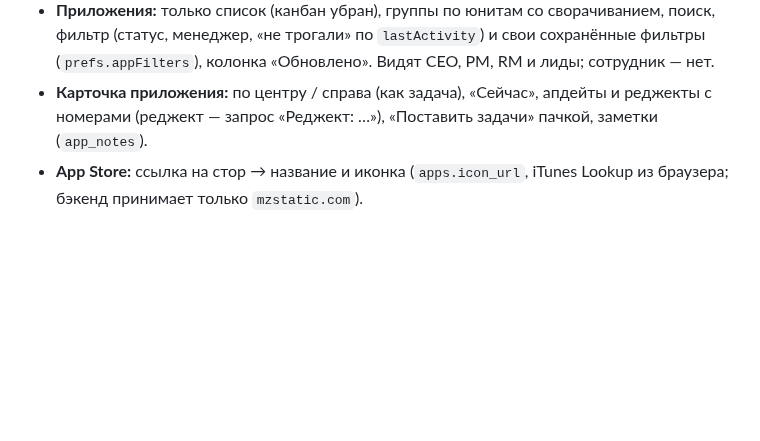
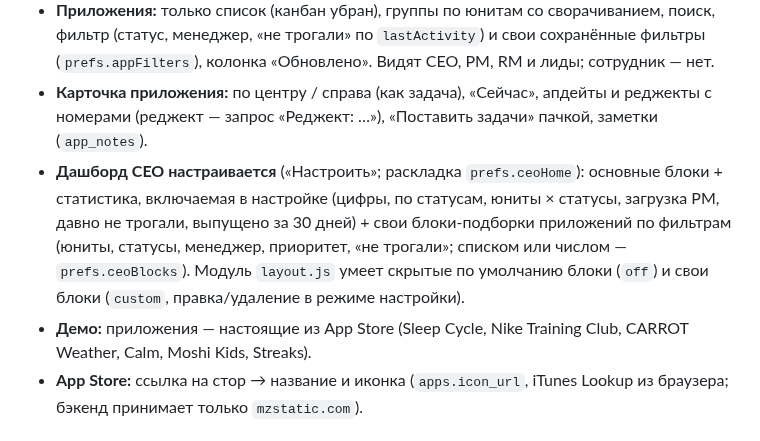
Before and after one commit to norin-web/Task-boart-hsym, a Markdown page: HANDOFF.md, the part around the change. Rendered like a GitHub page; blank space fills up the shorter version.

Commit message:
HANDOFF.md: настраиваемый дашборд CEO, демо из App Store

```diff
--- a/HANDOFF.md
+++ b/HANDOFF.md
@@ -50,6 +50,8 @@
 - **Страница юнита** (`#/u/:id/overview`, `views/unitpage.js`): приложения, ответственный (CEO меняет — `setUnitPm`: новый PM в составе, прежние вне, открытые запросы — новому), в работе, требует внимания; кнопки доска / настройки / новая задача / новое приложение. Открывается и в режиме Default.
 - **Приложения:** только список (канбан убран), группы по юнитам со сворачиванием, поиск, фильтр (статус, менеджер, «не трогали» по `lastActivity`) и свои сохранённые фильтры (`prefs.appFilters`), колонка «Обновлено». Видят CEO, PM, RM и лиды; сотрудник — нет.
 - **Карточка приложения:** по центру / справа (как задача), «Сейчас», апдейты и реджекты с номерами (реджект — запрос «Реджект: …»), «Поставить задачи» пачкой, заметки (`app_notes`).
+- **Дашборд CEO настраивается** («Настроить»; раскладка `prefs.ceoHome`): основные блоки + статистика, включаемая в настройке (цифры, по статусам, юниты × статусы, загрузка PM, давно не трогали, выпущено за 30 дней) + свои блоки-подборки приложений по фильтрам (юниты, статусы, менеджер, приоритет, «не трогали»; списком или числом — `prefs.ceoBlocks`). Модуль `layout.js` умеет скрытые по умолчанию блоки (`off`) и свои блоки (`custom`, правка/удаление в режиме настройки).
+- **Демо:** приложения — настоящие из App Store (Sleep Cycle, Nike Training Club, CARROT Weather, Calm, Moshi Kids, Streaks).
 - **App Store:** ссылка на стор → название и иконка (`apps.icon_url`, iTunes Lookup из браузера; бэкенд принимает только `mzstatic.com`).
 
 ### Выкатка на прод — строго по порядку
```
